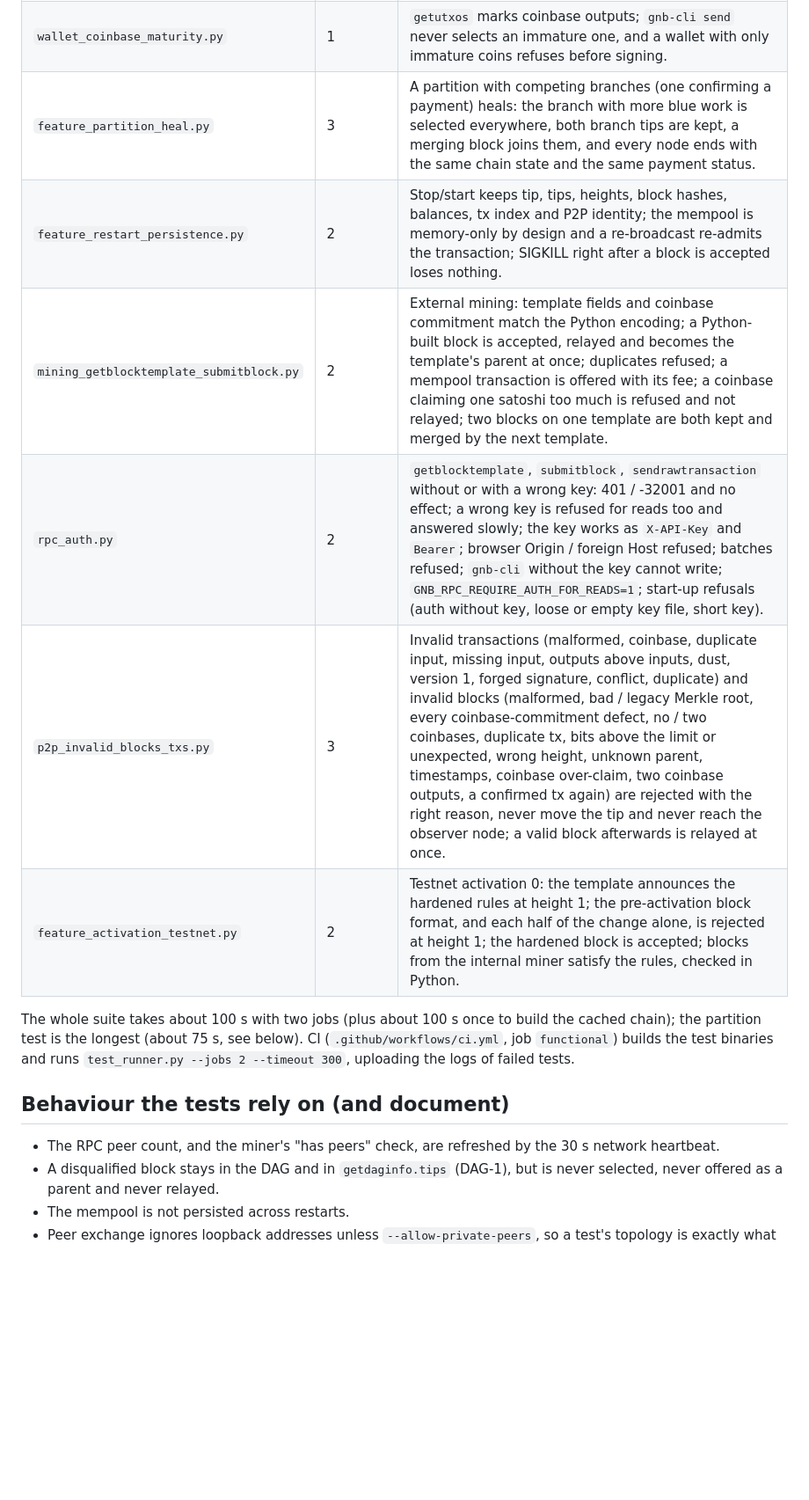
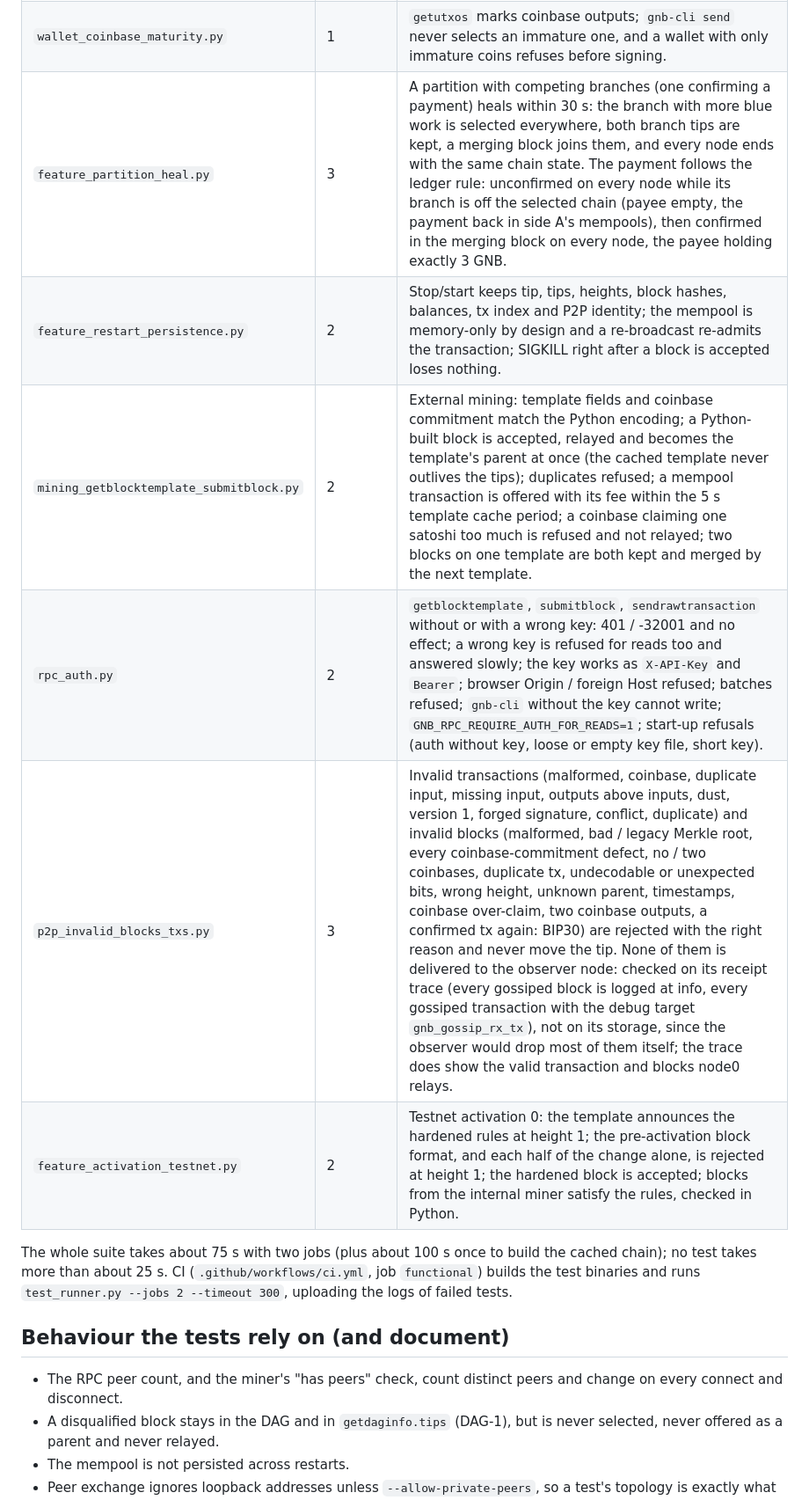
Before and after one commit to gnb-smh/gnb-smh, a Markdown page: docs/testing/FUNCTIONAL.md, the part around one of its changes. Shown at 88% size. GitHub-like rendering; blank space fills up the shorter version.

```diff
--- a/docs/testing/FUNCTIONAL.md
+++ b/docs/testing/FUNCTIONAL.md
@@ -159,23 +179,22 @@ types the password at the prompt, exactly as a user would:
 | `p2p_block_propagation.py` | 3, line topology | The internal miner's blocks reach the far node through the middle one (validate-then-relay); afterwards every node has the same block at every height, each paying the miner; a block submitted at the far end travels back. |
 | `mempool_tx_relay.py` | 3 | `gnb-cli send` (version 3 transaction) reaches every mempool with the same bytes and fee; a block mined elsewhere confirms it on all nodes; balances and UTXO lists agree; a second payment from another node does the same. |
 | `wallet_coinbase_maturity.py` | 1 | `getutxos` marks coinbase outputs; `gnb-cli send` never selects an immature one, and a wallet with only immature coins refuses before signing. |
-| `feature_partition_heal.py` | 3 | A partition with competing branches (one confirming a payment) heals: the branch with more blue work is selected everywhere, both branch tips are kept, a merging block joins them, and every node ends with the same chain state and the same payment status. |
+| `feature_partition_heal.py` | 3 | A partition with competing branches (one confirming a payment) heals within 30 s: the branch with more blue work is selected everywhere, both branch tips are kept, a merging block joins them, and every node ends with the same chain state. The payment follows the ledger rule: unconfirmed on every node while its branch is off the selected chain (payee empty, the payment back in side A's mempools), then confirmed in the merging block on every node, the payee holding exactly 3 GNB. |
 | `feature_restart_persistence.py` | 2 | Stop/start keeps tip, tips, heights, block hashes, balances, tx index and P2P identity; the mempool is memory-only by design and a re-broadcast re-admits the transaction; SIGKILL right after a block is accepted loses nothing. |
-| `mining_getblocktemplate_submitblock.py` | 2 | External mining: template fields and coinbase commitment match the Python encoding; a Python-built block is accepted, relayed and becomes the template's parent at once; duplicates refused; a mempool transaction is offered with its fee; a coinbase claiming one satoshi too much is refused and not relayed; two blocks on one template are both kept and merged by the next template. |
+| `mining_getblocktemplate_submitblock.py` | 2 | External mining: template fields and coinbase commitment match the Python encoding; a Python-built block is accepted, relayed and becomes the template's parent at once (the cached template never outlives the tips); duplicates refused; a mempool transaction is offered with its fee within the 5 s template cache period; a coinbase claiming one satoshi too much is refused and not relayed; two blocks on one template are both kept and merged by the next template. |
 | `rpc_auth.py` | 2 | `getblocktemplate`, `submitblock`, `sendrawtransaction` without or with a wrong key: 401 / -32001 and no effect; a wrong key is refused for reads too and answered slowly; the key works as `X-API-Key` and `Bearer`; browser Origin / foreign Host refused; batches refused; `gnb-cli` without the key cannot write; `GNB_RPC_REQUIRE_AUTH_FOR_READS=1`; start-up refusals (auth without key, loose or empty key file, short key). |
-| `p2p_invalid_blocks_txs.py` | 3 | Invalid transactions (malformed, coinbase, duplicate input, missing input, outputs above inputs, dust, version 1, forged signature, conflict, duplicate) and invalid blocks (malformed, bad / legacy Merkle root, every coinbase-commitment defect, no / two coinbases, duplicate tx, bits above the limit or unexpected, wrong height, unknown parent, timestamps, coinbase over-claim, two coinbase outputs, a confirmed tx again) are rejected with the right reason, never move the tip and never reach the observer node; a valid block afterwards is relayed at once. |
+| `p2p_invalid_blocks_txs.py` | 3 | Invalid transactions (malformed, coinbase, duplicate input, missing input, outputs above inputs, dust, version 1, forged signature, conflict, duplicate) and invalid blocks (malformed, bad / legacy Merkle root, every coinbase-commitment defect, no / two coinbases, duplicate tx, undecodable or unexpected bits, wrong height, unknown parent, timestamps, coinbase over-claim, two coinbase outputs, a confirmed tx again: BIP30) are rejected with the right reason and never move the tip. None of them is delivered to the observer node: checked on its receipt trace (every gossiped block is logged at info, every gossiped transaction with the debug target `gnb_gossip_rx_tx`), not on its storage, since the observer would drop most of them itself; the trace does show the valid transaction and blocks node0 relays. |
 | `feature_activation_testnet.py` | 2 | Testnet activation 0: the template announces the hardened rules at height 1; the pre-activation block format, and each half of the change alone, is rejected at height 1; the hardened block is accepted; blocks from the internal miner satisfy the rules, checked in Python. |
 
-The whole suite takes about 100 s with two jobs (plus about 100 s once to
-build the cached chain); the partition test is the longest (about 75 s, see
-below). CI (`.github/workflows/ci.yml`, job `functional`) builds the test
+The whole suite takes about 75 s with two jobs (plus about 100 s once to
+build the cached chain); no test takes more than about 25 s. CI (`.github/workflows/ci.yml`, job `functional`) builds the test
 binaries and runs `test_runner.py --jobs 2 --timeout 300`, uploading the logs
 of failed tests.
 
 ## Behaviour the tests rely on (and document)
 
-- The RPC peer count, and the miner's "has peers" check, are refreshed by the
-  30 s network heartbeat.
+- The RPC peer count, and the miner's "has peers" check, count distinct
+  peers and change on every connect and disconnect.
 - A disqualified block stays in the DAG and in `getdaginfo.tips` (DAG-1), but
   is never selected, never offered as a parent and never relayed.
 - The mempool is not persisted across restarts.
```
Also changed, not shown: other parts of docs/testing/FUNCTIONAL.md (+50 -25 lines).
